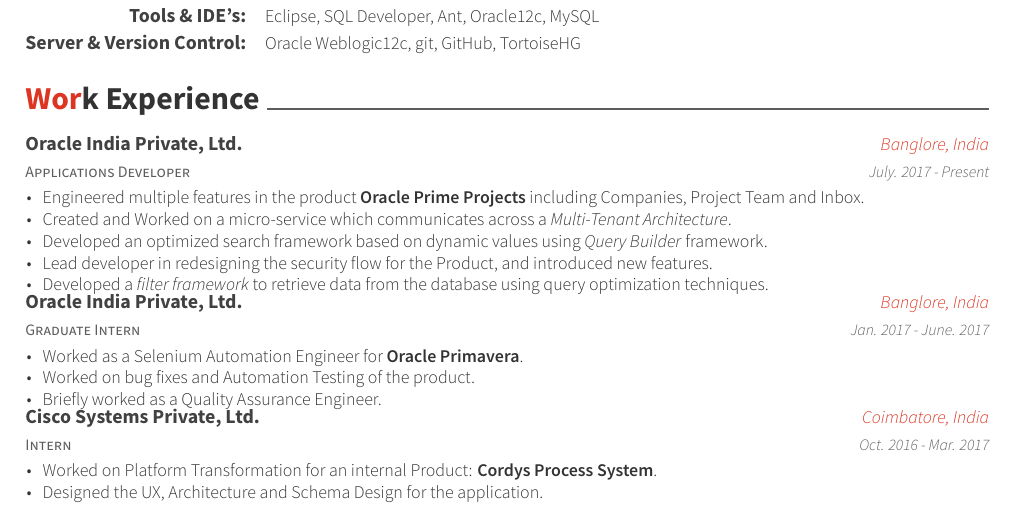
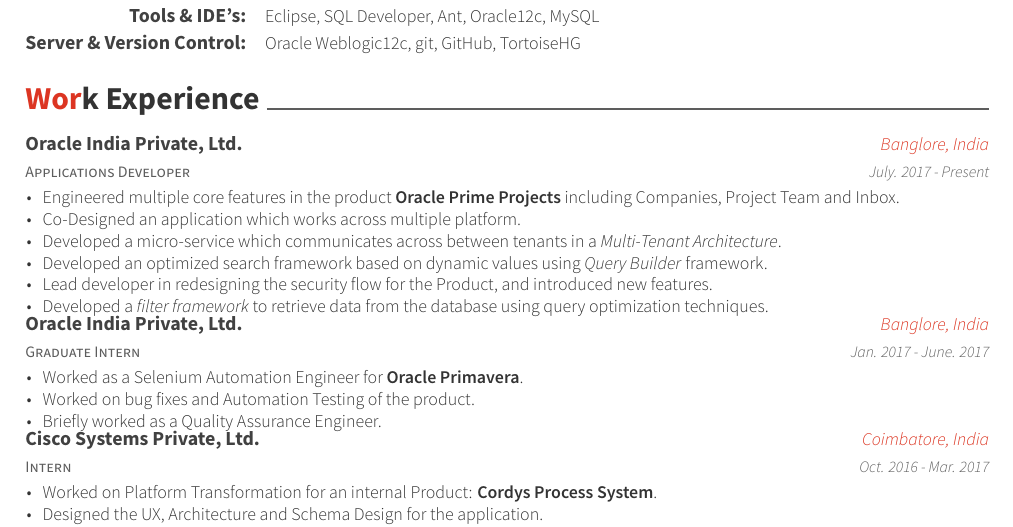
Before and after one commit to mukeshmk/my-resume, a LaTeX CV (resume.tex, which reads resume/experience.tex): part of page 1 of 2, cut so that both start at the same text. Compiled offline with XeLaTeX.

Commit message:
Updated resume on 18th May 2019

```diff
--- a/resume/experience.tex
+++ b/resume/experience.tex
@@ -7,8 +7,9 @@
     {July. 2017 - Present}
     {
       \begin{cvitems}
-        \item {Engineered multiple features in the product \textbf{Oracle Prime Projects} including Companies, Project Team and Inbox.}
-        \item {Created and Worked on a micro-service which communicates across a \textit{Multi-Tenant Architecture}.}
+        \item {Engineered multiple core features in the product \textbf{Oracle Prime Projects} including Companies, Project Team and Inbox.}
+        \item {Co-Designed an application which works across multiple platform.}
+        \item {Developed a micro-service which communicates across between tenants in a \textit{Multi-Tenant Architecture}.}
         \item {Developed an optimized search framework based on dynamic values using \textit{Query Builder} framework.}
         \item {Lead developer in redesigning the security flow for the Product, and introduced new features.}
         \item {Developed a \textit{filter framework} to retrieve data from the database using query optimization techniques.}
```
